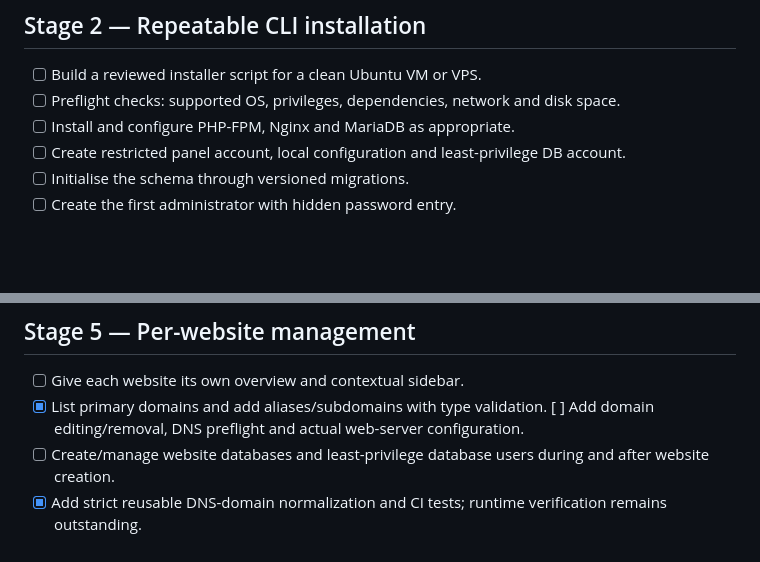
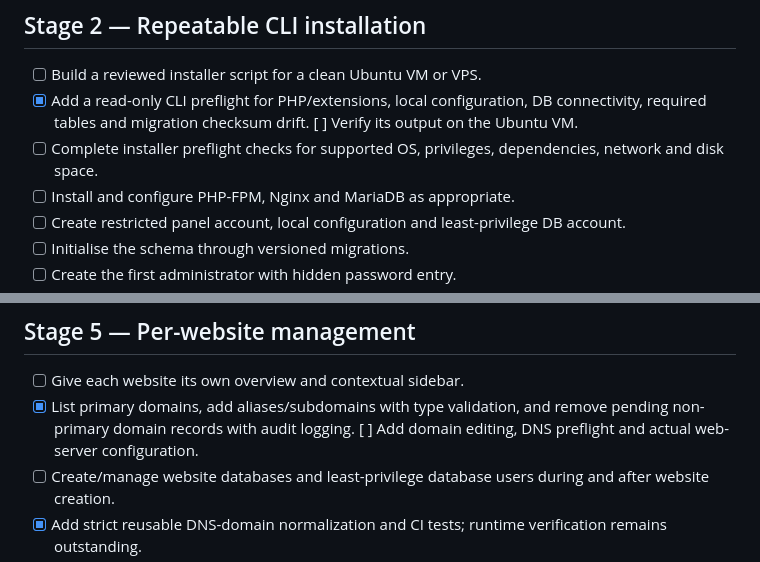
Before and after one commit to mark36ph/spanel, a Markdown page: docs/ROADMAP.md, 2 parts joined by grey strips. GitHub-like rendering; blank space fills up the shorter version.

Commit message:
Track preflight and safe domain removal progress

```diff
--- a/docs/ROADMAP.md
+++ b/docs/ROADMAP.md
@@ -23,7 +23,8 @@ This is the source of truth for SPanel progress. All changes go directly to `mai
 
 ## Stage 2 — Repeatable CLI installation
 - [ ] Build a reviewed installer script for a clean Ubuntu VM or VPS.
-- [ ] Preflight checks: supported OS, privileges, dependencies, network and disk space.
+- [x] Add a read-only CLI preflight for PHP/extensions, local configuration, DB connectivity, required tables and migration checksum drift. [ ] Verify its output on the Ubuntu VM.
+- [ ] Complete installer preflight checks for supported OS, privileges, dependencies, network and disk space.
 - [ ] Install and configure PHP-FPM, Nginx and MariaDB as appropriate.
 - [ ] Create restricted panel account, local configuration and least-privilege DB account.
 - [ ] Initialise the schema through versioned migrations.
@@ -55,7 +56,7 @@ This is the source of truth for SPanel progress. All changes go directly to `mai
 
 ## Stage 5 — Per-website management
 - [ ] Give each website its own overview and contextual sidebar.
-- [x] List primary domains and add aliases/subdomains with type validation. [ ] Add domain editing/removal, DNS preflight and actual web-server configuration.
+- [x] List primary domains, add aliases/subdomains with type validation, and remove pending non-primary domain records with audit logging. [ ] Add domain editing, DNS preflight and actual web-server configuration.
 - [ ] Create/manage website databases and least-privilege database users during and after website creation.
 - [x] Add strict reusable DNS-domain normalization and CI tests; runtime verification remains outstanding.
 - [x] Add additive metadata and one-time phpMyAdmin handoff-token schema plus a hash-only token storage service. [ ] Add integration tests and verify replay/expiry protection in the Ubuntu VM.
```
